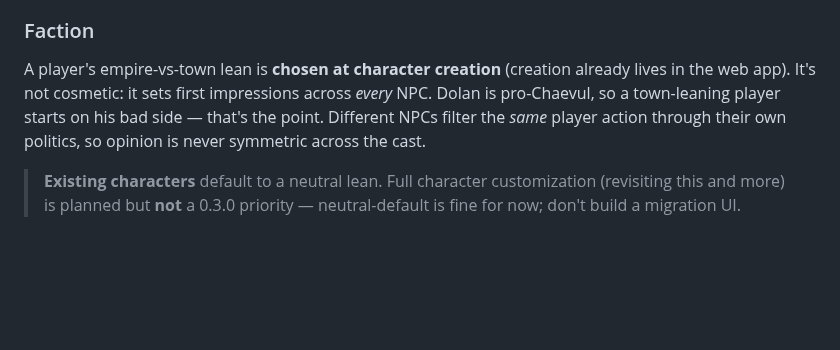
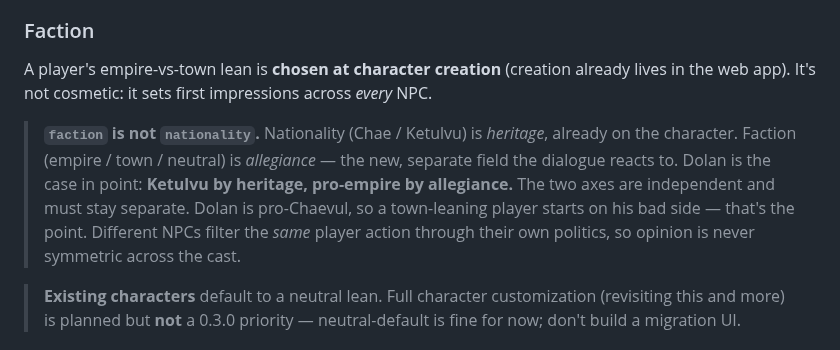
Before and after one commit to pg805/Idya, a Markdown page: docs/npc-dialogue-system.md, the part around the change. Rendered like a GitHub page; blank space fills up the shorter version.

Commit message:
npc-dialogue: pin faction != nationality in the spec
Nationality (Chae/Ketulvu) is heritage; faction (empire/town/neutral) is
allegiance. Dolan: Ketulvu heritage, pro-empire allegiance. Separate axes.

Co-Authored-By: Claude Opus 4.8 <noreply@anthropic.com>

```diff
--- a/docs/npc-dialogue-system.md
+++ b/docs/npc-dialogue-system.md
@@ -81,7 +81,13 @@ above.
 
 A player's empire-vs-town lean is **chosen at character creation** (creation
 already lives in the web app). It's not cosmetic: it sets first impressions
-across *every* NPC. Dolan is pro-Chaevul, so a town-leaning player starts on his
+across *every* NPC.
+
+> **`faction` is not `nationality`.** Nationality (Chae / Ketulvu) is *heritage*,
+> already on the character. Faction (empire / town / neutral) is *allegiance* —
+> the new, separate field the dialogue reacts to. Dolan is the case in point:
+> **Ketulvu by heritage, pro-empire by allegiance.** The two axes are
+> independent and must stay separate. Dolan is pro-Chaevul, so a town-leaning player starts on his
 bad side — that's the point. Different NPCs filter the *same* player action
 through their own politics, so opinion is never symmetric across the cast.
 
```
